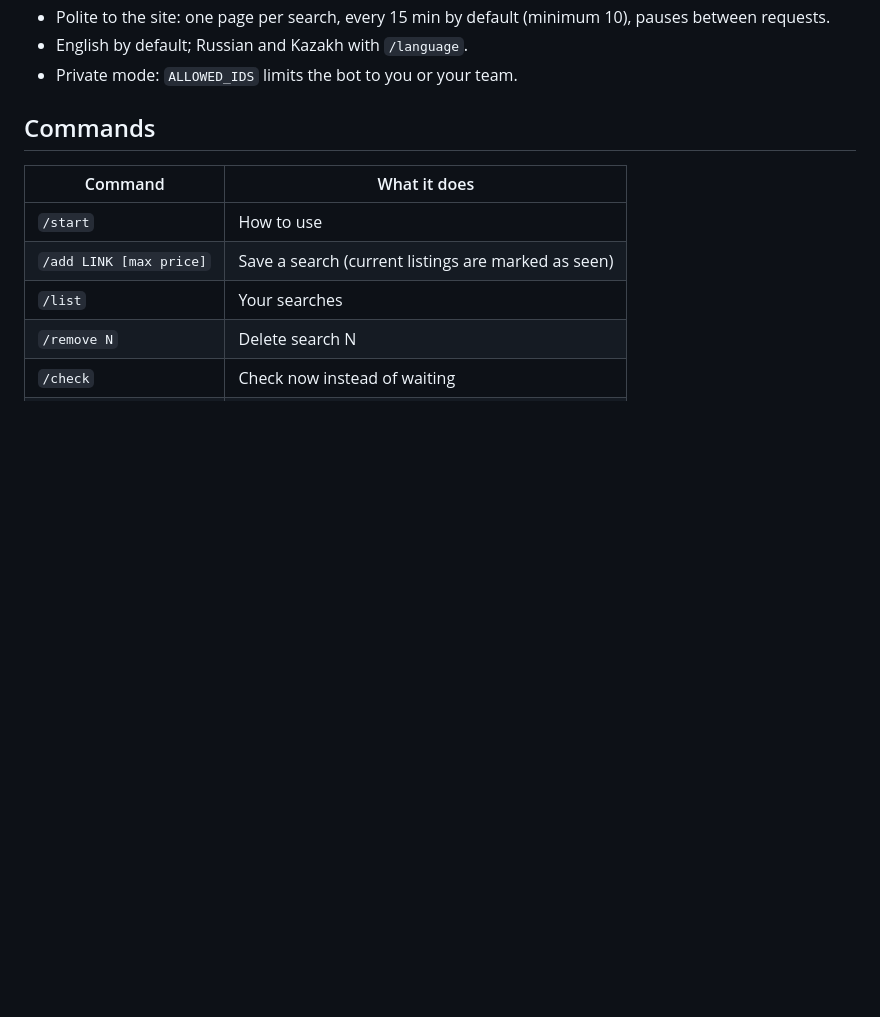
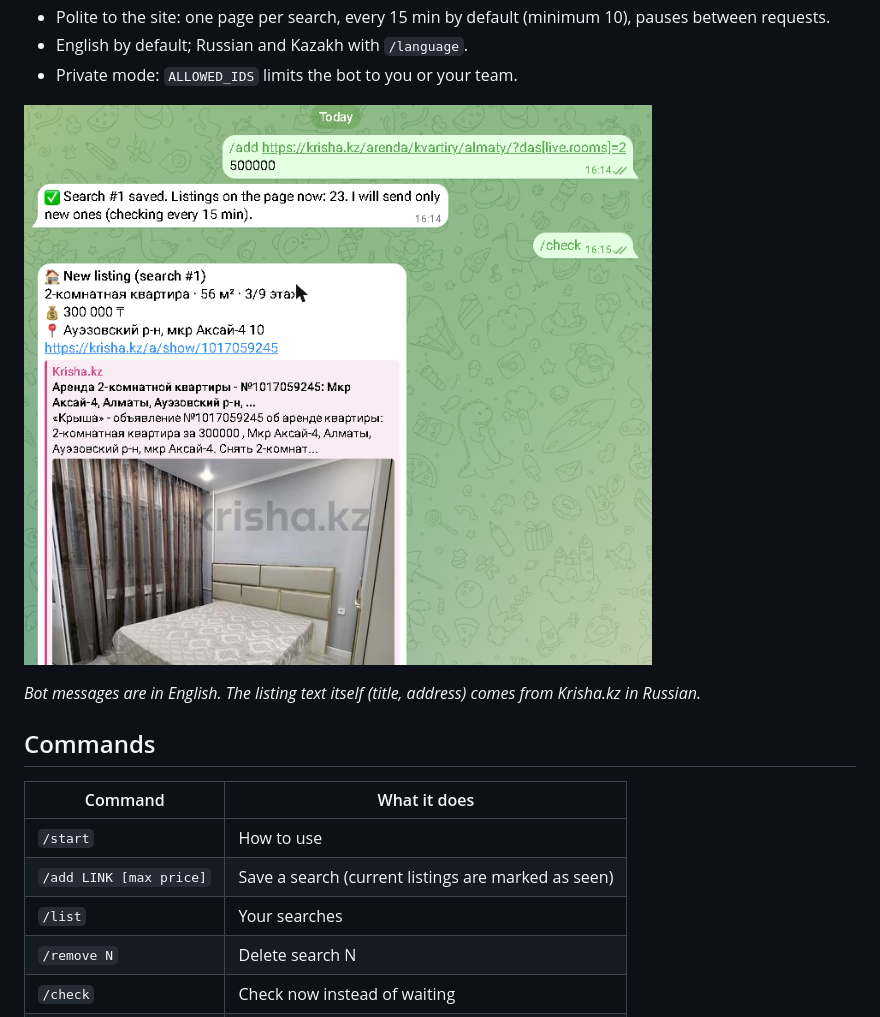
Before and after one commit to zhangir777/listings-monitor-bot, a Markdown page: README.md, the part around the change. Drawn GitHub-style; pictures changed too: docs/screenshots/add_and_new_listing.png (added); blank space fills up the shorter version.

Commit message:
docs: add screenshot of adding a search and receiving a listing

```diff
--- a/README.md
+++ b/README.md
@@ -16,6 +16,10 @@ want to refresh the site all day.
 - Polite to the site: one page per search, every 15 min by default (minimum 10), pauses between requests.
 - English by default; Russian and Kazakh with `/language`.
 - Private mode: `ALLOWED_IDS` limits the bot to you or your team.
+
+![Add a search and get a new listing](docs/screenshots/add_and_new_listing.png)
+
+*Bot messages are in English. The listing text itself (title, address) comes from Krisha.kz in Russian.*
 
 ## Commands
 | Command | What it does |
```
